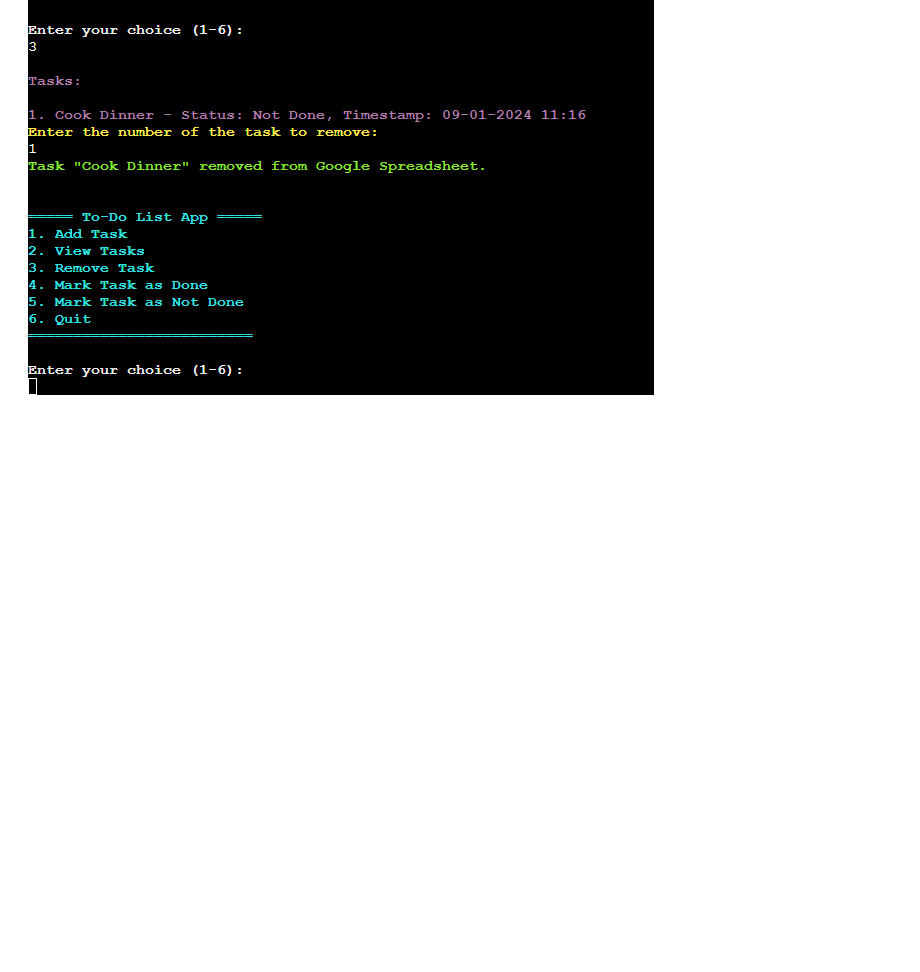
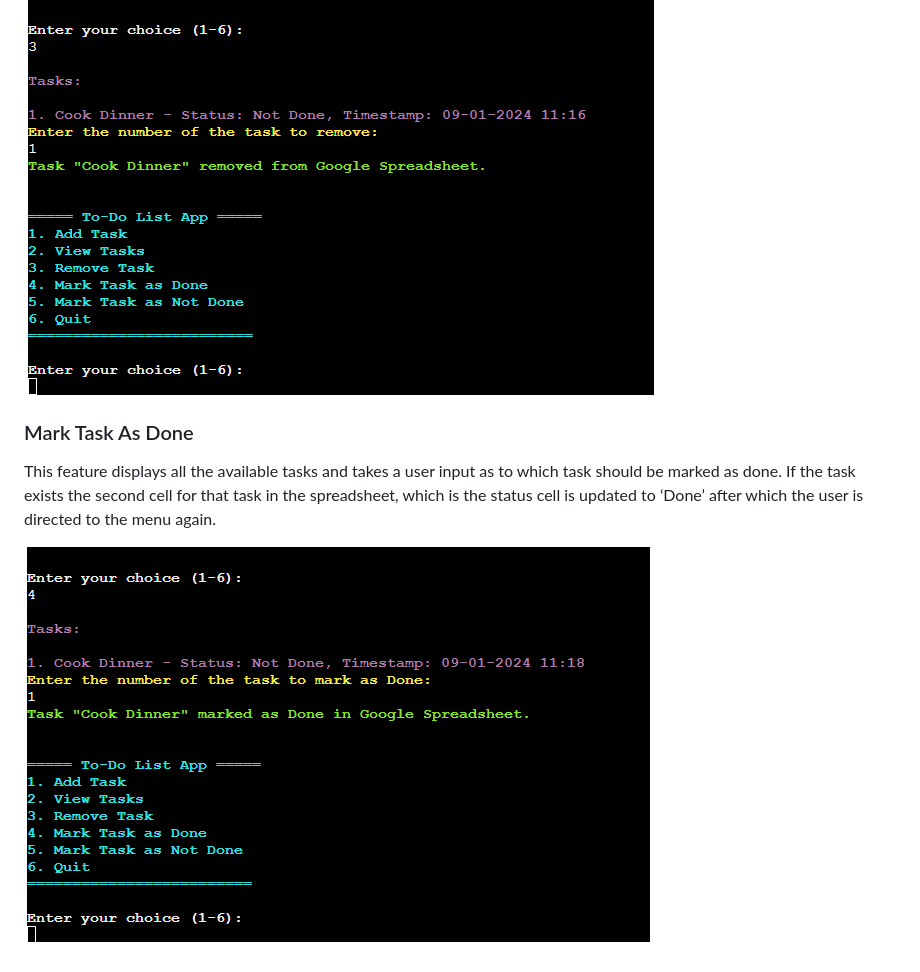
Before and after one commit to devnickocodes/to-do-list-project, a Markdown page: README.md, the part around the change. GitHub-like rendering; blank space fills up the shorter version.

Commit message:
add a description and a screenshot for the mark task as done feature to the README file

```diff
--- a/README.md
+++ b/README.md
@@ -103,3 +103,9 @@ This feature retrieves all the available tasks with their statuses and timestamp
 Next feature displays all the available tasks and takes a user input as to which task should be removed, if the task exists it is removed from the spreadsheet, if it doesn’t the user is directed to the menu again.
 
 ![Remove Task (Option - 3)](https://github.com/devnickocodes/to-do-list-project/blob/main/documentation/remove-task.png)
+
+### Mark Task As Done
+
+This feature displays all the available tasks and takes a user input as to which task should be marked as done. If the task exists the second cell for that task in the spreadsheet, which is the status cell is updated to ‘Done’ after which the user is directed to the menu again.
+
+![Mark Task As Done (Option - 4)](https://github.com/devnickocodes/to-do-list-project/blob/main/documentation/mark-task-as-done.png)
```
